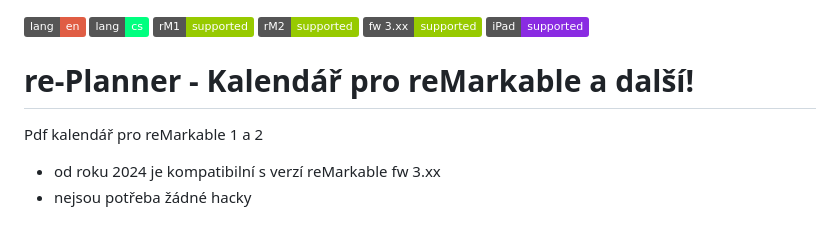
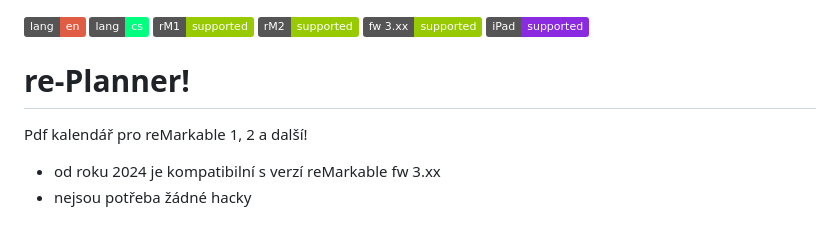
Before and after one commit to PepikVaio/reMarkable_re-Planner, a Markdown page: .language_cs/README.cs.md, the part around the change. GitHub-like rendering; badges without logos.

```diff
--- a/.language_cs/README.cs.md
+++ b/.language_cs/README.cs.md
@@ -7,9 +7,9 @@
 
 
 
-# re-Planner - Kalendář pro reMarkable a další!
+# re-Planner!
 
-Pdf kalendář pro reMarkable 1 a 2
+Pdf kalendář pro reMarkable 1, 2 a další!
 * od roku 2024 je kompatibilní s verzí reMarkable fw 3.xx
 * nejsou potřeba žádné hacky
 
```
